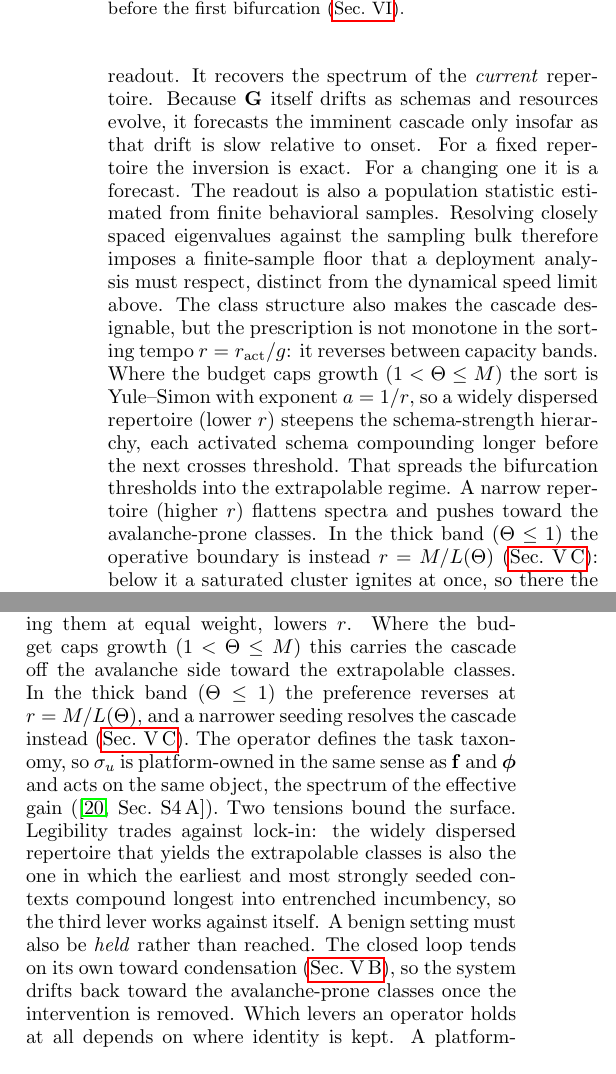
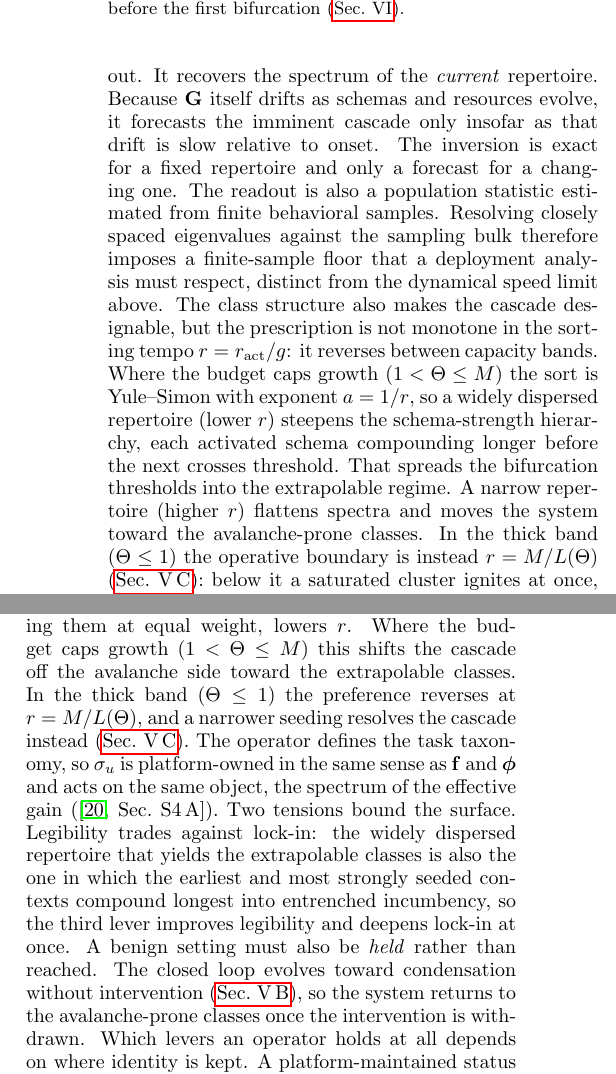
Before and after one commit to mptouzel/role_diff, a LaTeX paper (main.tex): two parts of the columns of pages 13 and 16 of 18, joined at a grey line, cut so that both start at the same text. Compiled offline with pdfLaTeX.

Commit message:
Redo the Sec. VI and App. C style pass against the diction rules
The first pass repunctuated without changing register. Eight further edits
remove anthropomorphism ("avalanche hiding behind an early spike", "the third
lever works against itself", "the closed loop tends on its own"), figurative
motion ("carries the cascade", "pushes toward"), and an emphatic construction,
and merge a rhetorical antithesis pair into one statement.

Sec. VI now 18.3 mean words per sentence (from 26.0), App. C 18.1 (from 28.3),
with no metaphor flags left in either. Kept: list semicolons, agentless
passives, and "drift", which is standard dynamics vocabulary.

Co-Authored-By: Claude Opus 5 <noreply@anthropic.com>
Claude-Session: https://claude.ai/code/session_01EZ8TuCuY25PiG9XLdLMXW7

```diff
--- a/main.tex
+++ b/main.tex
@@ -413,14 +413,14 @@ Boundary \cref{SM-eq:sm-b-e1e2} is where the number of saturation-pinned modes $
 \begin{figure*}[t!]
 \centering
 \includegraphics[width=\textwidth]{figures/fig4_monitoring}
-\caption{\textbf{Monitoring the cascade.} \textbf{a}, Monitorability over the $(\Theta,r)$ plane: the clustering of bifurcation onsets (colour; the maximal share arriving within $\Delta\ln\beta=0.15$, hence unmonitorability), red where onsets cluster into an unheralded burst (avalanche, spike) and green where they resolve into a sequence (logarithmic, decelerating). The $\Theta$ boundaries are sharp, the $r$ dependence a smooth crossover; regime layout as in \cref{fig:regimes}. \textbf{b}, The monitor's view under a linear deployment sweep $\Lambda(t)$: the counting function $N(t)/R$ for four classes is nearly indistinguishable in the early observation window (grey) and separates only later---the spiked class hiding a quiescent gap and then an avalanche of its pinned fringe. Forward rate-extrapolation fails on this non-identifiability. The remedy is the subcritical covariance inversion $\C=\tfrac{\sdyn^2}{2}(\gamma I-\beta\G)^{-1}$, which recovers the full $N(\beta)$ before the first bifurcation (\cref{sec:monitoring}).}
+\caption{\textbf{Monitoring the cascade.} \textbf{a}, Monitorability over the $(\Theta,r)$ plane: the clustering of bifurcation onsets (colour; the maximal share arriving within $\Delta\ln\beta=0.15$, hence unmonitorability), red where onsets cluster into an unheralded burst (avalanche, spike) and green where they resolve into a sequence (logarithmic, decelerating). The $\Theta$ boundaries are sharp, the $r$ dependence a smooth crossover; regime layout as in \cref{fig:regimes}. \textbf{b}, The monitor's view under a linear deployment sweep $\Lambda(t)$: the counting function $N(t)/R$ for four classes is nearly indistinguishable in the early observation window (grey) and separates only later. The spiked class shows a quiescent gap, then an avalanche of its pinned fringe. Forward rate-extrapolation fails on this non-identifiability. The remedy is the subcritical covariance inversion $\C=\tfrac{\sdyn^2}{2}(\gamma I-\beta\G)^{-1}$, which recovers the full $N(\beta)$ before the first bifurcation (\cref{sec:monitoring}).}
 \label{fig:monitor}
 \end{figure*}
 
 What can a monitor watching the first few bifurcations extrapolate about the shape of the cascade?
 The theory supplies a population-level diagnostic requiring no interpretability of individual agents: embed behavior, track the eigenspectrum of $\C$. Two results make this practical.
 First, monitoring has a speed limit.
-Estimating the relaxation time $\tau_k=1/|\gamma-\beta\mu_k|$ requires observing for $O(\tau_k)$, but $\tau_k$ diverges at threshold. This is the critical slowing down whose rise is a generic early-warning signal \cite{scheffer2009}. If the engine parameter is swept at rate $\dot\Lambda$, the dimensionless ratio $\mathcal{R}=\tau_k\dot\Lambda$ controls feasibility. When the forcing is fast relative to the system's internal timescale, the sweep crosses the transition before the slowing can be measured. This is rate-induced tipping, where slowing-down indicators generically fail \cite{ashwin2012,ritchie2016}. Slow deployment ($\mathcal{R}\ll1$) preserves genuine early warning, and fast deployment forecloses it. Second, the spectrum is in principle measurable \emph{before} any bifurcation, which remedies this. Subcritically $\C=\tfrac{\sdyn^2}{2}(\gamma I - \beta\G)^{-1}$, so inverting the empirical eigenvalue distribution of behavioral embeddings recovers $\rho(\mu)$, and with it the full $N(\beta)$, its acceleration profile, and any avalanche hiding behind an early spike (\cref{fig:monitor}). These are exactly the ambiguities rate extrapolation cannot resolve. Two caveats scope this readout. It recovers the spectrum of the \emph{current} repertoire. Because $\G$ itself drifts as schemas and resources evolve, it forecasts the imminent cascade only insofar as that drift is slow relative to onset. For a fixed repertoire the inversion is exact. For a changing one it is a forecast. The readout is also a population statistic estimated from finite behavioral samples. Resolving closely spaced eigenvalues against the sampling bulk therefore imposes a finite-sample floor that a deployment analysis must respect, distinct from the dynamical speed limit above. The class structure also makes the cascade designable, but the prescription is not monotone in the sorting tempo $r=\ract/g$: it reverses between capacity bands. Where the budget caps growth ($1<\Theta\le M$) the sort is Yule--Simon with exponent $a=1/r$, so a widely dispersed repertoire (lower $r$) steepens the schema-strength hierarchy, each activated schema compounding longer before the next crosses threshold. That spreads the bifurcation thresholds into the extrapolable regime. A narrow repertoire (higher $r$) flattens spectra and pushes toward the avalanche-prone classes. In the thick band ($\Theta\le1$) the operative boundary is instead $r=M/L(\Theta)$ (\cref{sm:regimes}): below it a saturated cluster ignites at once, so there the preference reverses and it is larger $r$ that resolves the cascade into a sequence. Independently of $r$, per-context pairing efficiencies $\phi_m=1-\rho_m$ reweight the effective spectrum $\bm{P}^{\!\top}\mathrm{diag}(\bm{\phi})\,\bm{P}$, letting an operator stretch clustered eigenvalues into a resolvable sequence at some cost in coordination efficiency. These levers also frame a conjecture about deployment, in which parameters $\Theta$ and $r$ (fixed here) might evolve systematically, moving the system toward the avalanche-prone corner of \cref{fig:monitor}: more mature systems sitting at higher $\Theta$ (more coordination competing for finite bandwidth) and, as a platform's task taxonomy fills in around a settled core, at higher $r$ (a narrower spread of context weights). Engineering that improves coordination would then erode its own monitorability. Engineering practice outside the present theory sets the drift of these parameters across a system's lifetime. Making that drift an endogenous trajectory would require promoting $\Theta$ and $r$ to slow dynamical variables, a two-timescale extension we leave open.
+Estimating the relaxation time $\tau_k=1/|\gamma-\beta\mu_k|$ requires observing for $O(\tau_k)$, but $\tau_k$ diverges at threshold. This is the critical slowing down whose rise is a generic early-warning signal \cite{scheffer2009}. If the engine parameter is swept at rate $\dot\Lambda$, the dimensionless ratio $\mathcal{R}=\tau_k\dot\Lambda$ controls feasibility. When the forcing is fast relative to the system's internal timescale, the sweep crosses the transition before the slowing can be measured. This is rate-induced tipping, where slowing-down indicators generically fail \cite{ashwin2012,ritchie2016}. Slow deployment ($\mathcal{R}\ll1$) preserves genuine early warning, and fast deployment forecloses it. Second, the spectrum is in principle measurable \emph{before} any bifurcation, which remedies this. Subcritically $\C=\tfrac{\sdyn^2}{2}(\gamma I - \beta\G)^{-1}$, so inverting the empirical eigenvalue distribution of behavioral embeddings recovers $\rho(\mu)$, and with it the full $N(\beta)$, its acceleration profile, and any avalanche masked by an early spike (\cref{fig:monitor}). Rate extrapolation cannot resolve these ambiguities. Two caveats scope this readout. It recovers the spectrum of the \emph{current} repertoire. Because $\G$ itself drifts as schemas and resources evolve, it forecasts the imminent cascade only insofar as that drift is slow relative to onset. The inversion is exact for a fixed repertoire and only a forecast for a changing one. The readout is also a population statistic estimated from finite behavioral samples. Resolving closely spaced eigenvalues against the sampling bulk therefore imposes a finite-sample floor that a deployment analysis must respect, distinct from the dynamical speed limit above. The class structure also makes the cascade designable, but the prescription is not monotone in the sorting tempo $r=\ract/g$: it reverses between capacity bands. Where the budget caps growth ($1<\Theta\le M$) the sort is Yule--Simon with exponent $a=1/r$, so a widely dispersed repertoire (lower $r$) steepens the schema-strength hierarchy, each activated schema compounding longer before the next crosses threshold. That spreads the bifurcation thresholds into the extrapolable regime. A narrow repertoire (higher $r$) flattens spectra and moves the system toward the avalanche-prone classes. In the thick band ($\Theta\le1$) the operative boundary is instead $r=M/L(\Theta)$ (\cref{sm:regimes}): below it a saturated cluster ignites at once, so there the preference reverses and it is larger $r$ that resolves the cascade into a sequence. Independently of $r$, per-context pairing efficiencies $\phi_m=1-\rho_m$ reweight the effective spectrum $\bm{P}^{\!\top}\mathrm{diag}(\bm{\phi})\,\bm{P}$, letting an operator stretch clustered eigenvalues into a resolvable sequence at some cost in coordination efficiency. These levers also frame a conjecture about deployment, in which parameters $\Theta$ and $r$ (fixed here) might evolve systematically, moving the system toward the avalanche-prone corner of \cref{fig:monitor}: more mature systems sitting at higher $\Theta$ (more coordination competing for finite bandwidth) and, as a platform's task taxonomy fills in around a settled core, at higher $r$ (a narrower spread of context weights). Engineering that improves coordination would then erode its own monitorability. Engineering practice outside the present theory sets the drift of these parameters across a system's lifetime. Making that drift an endogenous trajectory would require promoting $\Theta$ and $r$ to slow dynamical variables, a two-timescale extension we leave open.
 
 
 \subsection{Consequences for monitoring and design}
@@ -497,8 +497,8 @@ so pairing enters the gain through the graph Laplacian $\bm{L}^{(m)}=\mathbb{I}-
 
 The ignition and cascade factors are largely platform-owned, so an operator holds a pre-ignition control surface over which takeoff scenario is reachable (\cref{fig:monitor}). Three levers act cleanly on it. \emph{Ignition} is monotone in the channel factors $\rhopair$ and $\sobs$. Every agent must clear the cognitive floor, so raising channel noise or degrading matching shuts the engine down whatever the agents' quality. This lever acts entirely outside the models. Disassembly does not: removing individual agents leaves the resource-weighted inertia in place and the order stands, much as it does when spins are removed from a ferromagnet.
 \emph{Cascade class} is steerable directly. The effective gain reweights the context Gram matrix by each context's play frequency times its pairing efficiency, $\bm{P}^{\!\top}\mathrm{diag}(\mathbf{f})\,\mathrm{diag}(\bm{\phi})\,\bm{P}$, so per-context rate limits (the frequencies $f_m$) and matching quality (the efficiencies $\phi_m$) are interchangeable levers. Optimizing that schedule splits a spiked spectrum into a geometric, extrapolable sequence (\smref{S2\,D}). In a representative repertoire it more than halves the log-spacing variance a monitor must resolve ($1.35\to0.58$) and costs roughly $40\%$ of the coordination efficiency. The same tradeoff recurs across the levers below: monitorability is obtained at the expense of coordination efficiency.
-\emph{Sorting tempo} is set by the repertoire's seeding rather than by the ledger's memory: $r=\ract/g\propto1/\sseed$ (\cref{SM-eq:sm-nu}), so tiering task types by launch traffic, rather than opening them at equal weight, lowers $r$. Where the budget caps growth ($1<\Theta\le M$) this carries the cascade off the avalanche side toward the extrapolable classes. In the thick band ($\Theta\le1$) the preference reverses at $r=M/L(\Theta)$, and a narrower seeding resolves the cascade instead (\cref{sm:regimes}). The operator defines the task taxonomy, so $\sseed$ is platform-owned in the same sense as $\mathbf{f}$ and $\bm{\phi}$ and acts on the same object, the spectrum of the effective gain (\smref{S4\,A}).
-Two tensions bound the surface. Legibility trades against lock-in: the widely dispersed repertoire that yields the extrapolable classes is also the one in which the earliest and most strongly seeded contexts compound longest into entrenched incumbency, so the third lever works against itself. A benign setting must also be \emph{held} rather than reached. The closed loop tends on its own toward condensation (\cref{sm:closedpool}), so the system drifts back toward the avalanche-prone classes once the intervention is removed. Which levers an operator holds at all depends on where identity is kept. A platform-maintained status ledger gives the operator $\beta$, $\gamma$, and the matching correlation $\rhopair$ together. If identity memory migrates into the agents' own stores, those levers pass to the collective, and that migration is itself an early and observable warning that control over the knobs is being lost (\smref{S4}).
+\emph{Sorting tempo} is set by the repertoire's seeding rather than by the ledger's memory: $r=\ract/g\propto1/\sseed$ (\cref{SM-eq:sm-nu}), so tiering task types by launch traffic, rather than opening them at equal weight, lowers $r$. Where the budget caps growth ($1<\Theta\le M$) this shifts the cascade off the avalanche side toward the extrapolable classes. In the thick band ($\Theta\le1$) the preference reverses at $r=M/L(\Theta)$, and a narrower seeding resolves the cascade instead (\cref{sm:regimes}). The operator defines the task taxonomy, so $\sseed$ is platform-owned in the same sense as $\mathbf{f}$ and $\bm{\phi}$ and acts on the same object, the spectrum of the effective gain (\smref{S4\,A}).
+Two tensions bound the surface. Legibility trades against lock-in: the widely dispersed repertoire that yields the extrapolable classes is also the one in which the earliest and most strongly seeded contexts compound longest into entrenched incumbency, so the third lever improves legibility and deepens lock-in at once. A benign setting must also be \emph{held} rather than reached. The closed loop evolves toward condensation without intervention (\cref{sm:closedpool}), so the system returns to the avalanche-prone classes once the intervention is withdrawn. Which levers an operator holds at all depends on where identity is kept. A platform-maintained status ledger gives the operator $\beta$, $\gamma$, and the matching correlation $\rhopair$ together. If identity memory migrates into the agents' own stores, those levers pass to the collective, and that migration is itself an early and observable warning that control over the knobs is being lost (\smref{S4}).
 
 \section{Schema directions and the vector form}\label{app:directions}
 
```
Also changed, not shown: main.pdf.
